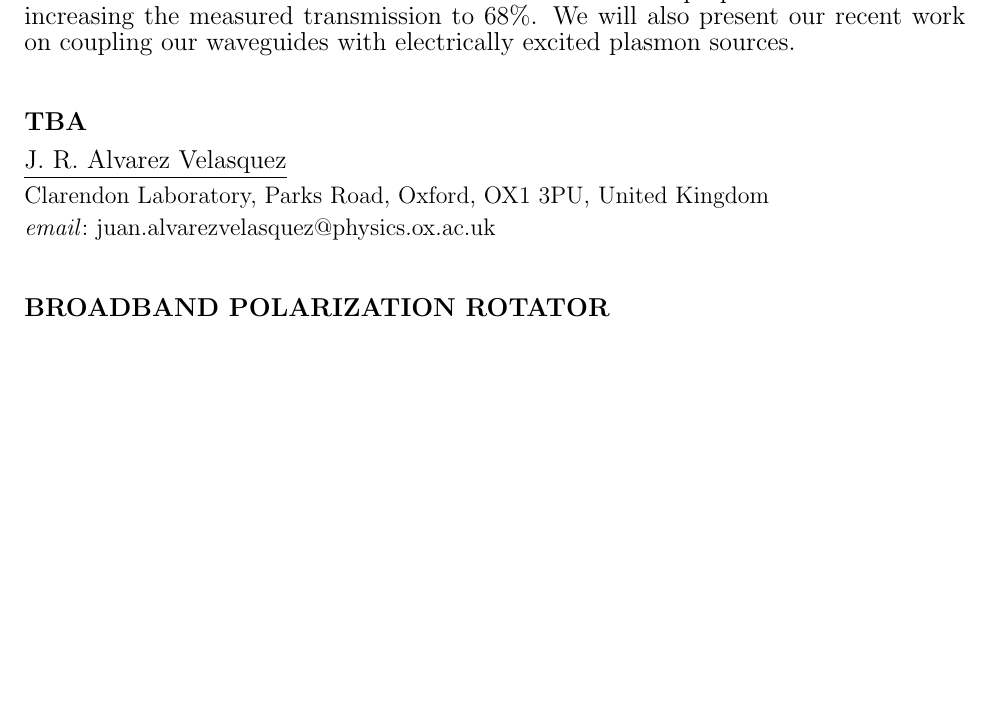
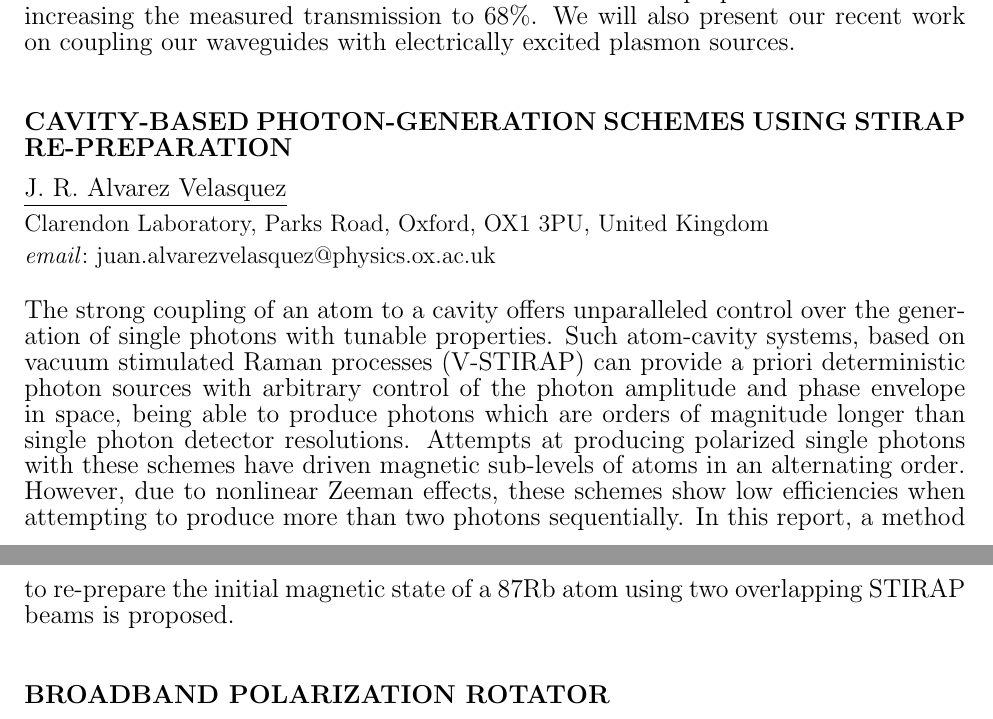
Before and after one commit to quantumbgorg/CAMEL-Workshop, a LaTeX document (Limquet2019/Limquet2019.tex, which reads Limquet2019/Abstracts/Alvarez_Velasquez.tex): part of page 11 of 20 before the commit and two parts of pages 11 and 12 of 20 after it, the two joined at a grey line, cut so that both start at the same text, the shorter picture padded with empty space. Compiled offline with pdfLaTeX.

Commit message:
Alvarez_Velasquez.tex

```diff
--- a/Limquet2019/Abstracts/Alvarez_Velasquez.tex
+++ b/Limquet2019/Abstracts/Alvarez_Velasquez.tex
@@ -1,4 +1,5 @@
-\title{TBA}
+\title{CAVITY-BASED PHOTON-GENERATION SCHEMES USING STIRAP RE-PREPARATION}
+% Cavity-based photon-generation schemes using STIRAP re-preparation
 
 \underline{J. R. Alvarez Velasquez} \index{Alvarez Velasquez J. R.}
 %Juan Rafael Alvarez Velasquez
@@ -7,9 +8,9 @@
 Clarendon Laboratory, Parks Road, Oxford, OX1 3PU, United Kingdom
 
 
-
 \email juan.alvarezvelasquez@physics.ox.ac.uk}}
 
-
+The strong coupling of an atom to a cavity offers unparalleled control over the generation of single photons with tunable properties. Such atom-cavity systems, based on vacuum stimulated Raman processes (V-STIRAP) can provide a priori deterministic photon sources with arbitrary control of the photon amplitude and phase envelope in space, being able to produce photons which are orders of magnitude longer than single photon detector resolutions.
+Attempts at producing polarized single photons with these schemes have driven magnetic sub-levels of atoms in an alternating order. However, due to nonlinear Zeeman effects, these schemes show low efficiencies when attempting to produce more than two photons sequentially. In this report, a method to re-prepare the initial magnetic state of a 87Rb atom using two overlapping STIRAP beams is proposed.
 
 \vspace{\baselineskip}
```
Also changed, not shown: Limquet2019/Additional/schedule2019-final.tex (+1 -1 lines).
